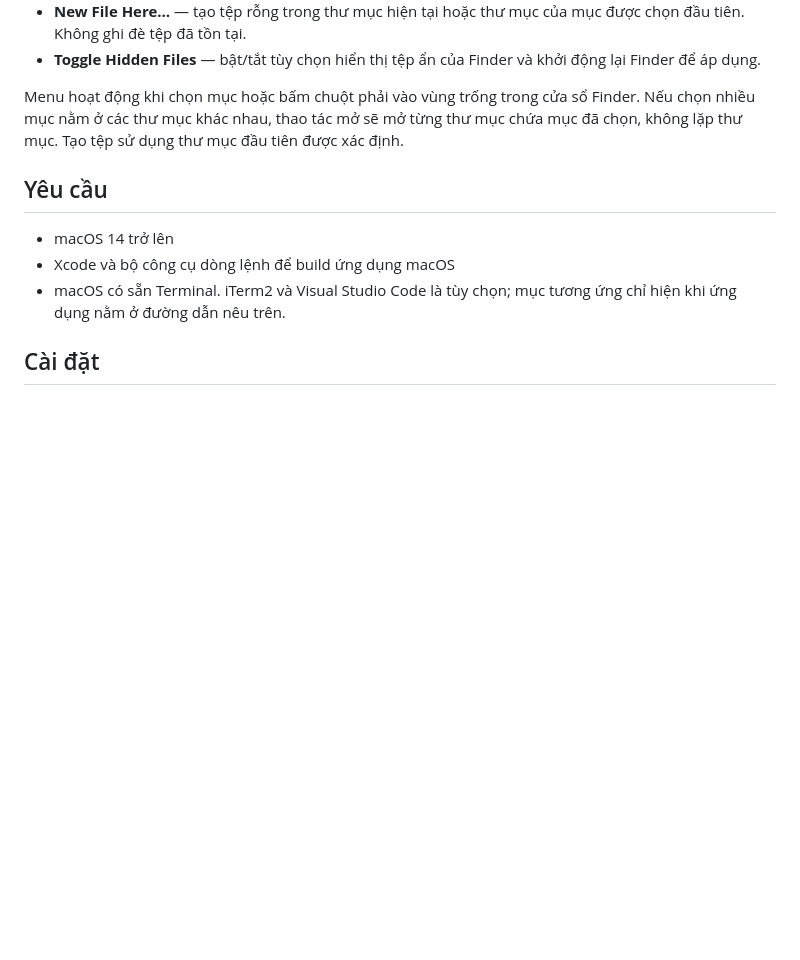
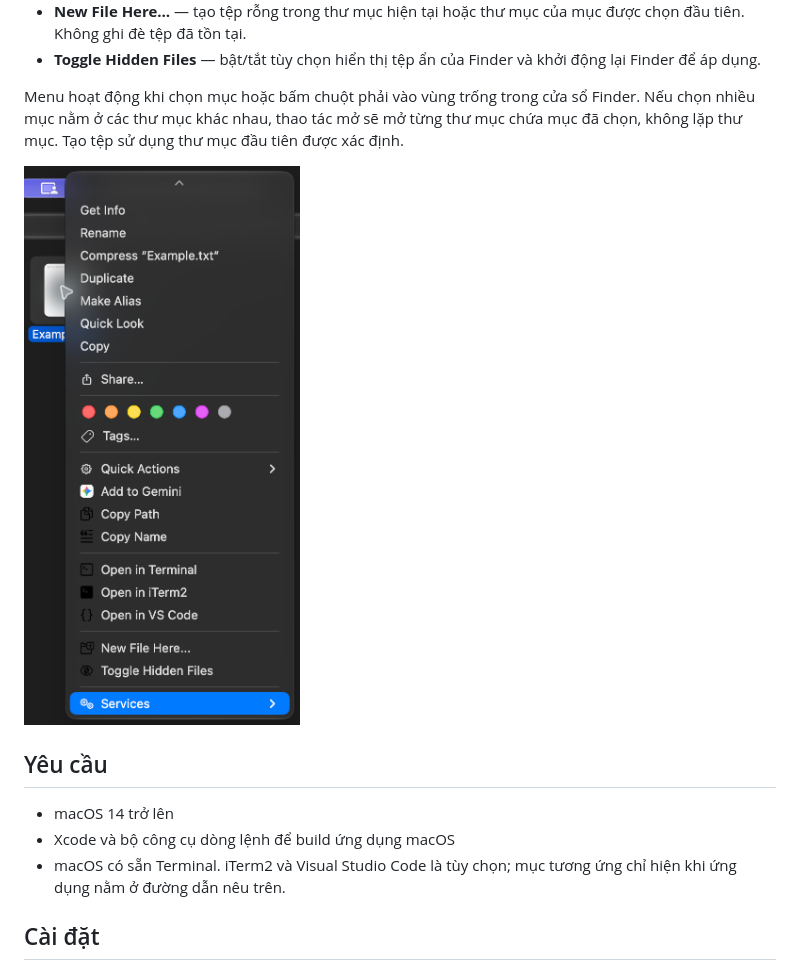
Before and after one commit to xuanchinh97/finder-menu-tools, a Markdown page: README.vi.md, the part around the change. Rendered like a GitHub page; pictures changed too: docs/images/finder-context-menu.png (added); blank space fills up the shorter version.

Commit message:
docs: add Finder context menu screenshot

```diff
--- a/README.vi.md
+++ b/README.vi.md
@@ -21,6 +21,8 @@ Finder Menu Tools thêm các thao tác sau vào menu chuột phải của Finder
 - **Toggle Hidden Files** — bật/tắt tùy chọn hiển thị tệp ẩn của Finder và khởi động lại Finder để áp dụng.
 
 Menu hoạt động khi chọn mục hoặc bấm chuột phải vào vùng trống trong cửa sổ Finder. Nếu chọn nhiều mục nằm ở các thư mục khác nhau, thao tác mở sẽ mở từng thư mục chứa mục đã chọn, không lặp thư mục. Tạo tệp sử dụng thư mục đầu tiên được xác định.
+
+![Menu chuột phải Finder với các thao tác của Finder Menu Tools](docs/images/finder-context-menu.png)
 
 ## Yêu cầu
 
```
Also changed, not shown: README.md (+2 -0 lines).
